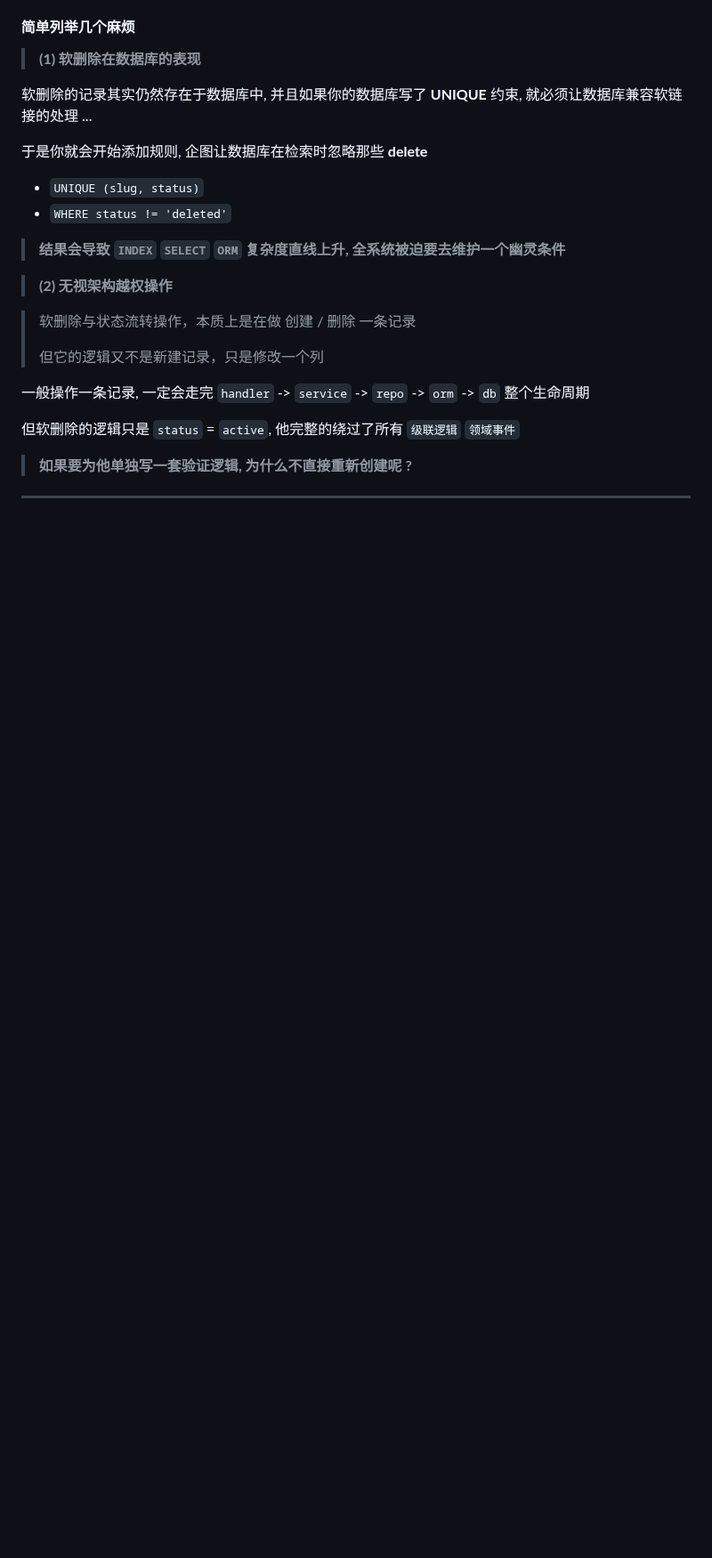
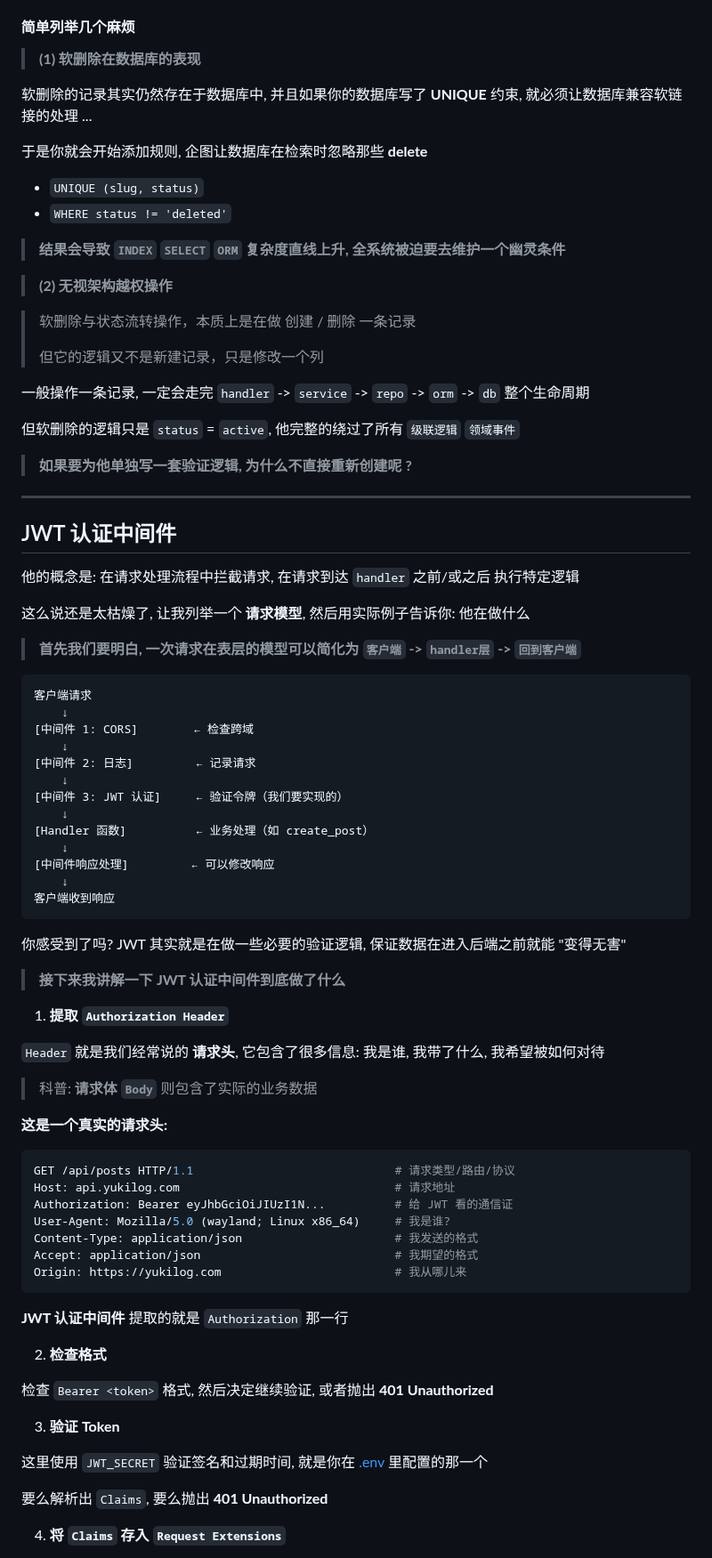
Before and after one commit to Threepan/YukiLog, a Markdown page: yukilog-backend/docs/yukilog.md, the part around one of its changes. Shown at 89% size. Rendered like a GitHub page; blank space fills up the shorter version.

Commit message:
feat(docs): 添加 JWT 认证中间件文档，详细说明请求处理流程及验证逻辑

````diff
--- a/yukilog-backend/docs/yukilog.md
+++ b/yukilog-backend/docs/yukilog.md
@@ -138,3 +138,63 @@
 
 ---
 
+## JWT 认证中间件
+
+他的概念是: 在请求处理流程中拦截请求, 在请求到达 `handler` 之前/或之后 执行特定逻辑
+
+这么说还是太枯燥了, 让我列举一个 **请求模型**, 然后用实际例子告诉你: 他在做什么
+
+> **首先我们要明白, 一次请求在表层的模型可以简化为 `客户端` -> `handler层` -> `回到客户端`**
+
+```text
+客户端请求
+    ↓
+[中间件 1: CORS]        ← 检查跨域
+    ↓
+[中间件 2: 日志]         ← 记录请求
+    ↓
+[中间件 3: JWT 认证]     ← 验证令牌（我们要实现的）
+    ↓
+[Handler 函数]          ← 业务处理（如 create_post）
+    ↓
+[中间件响应处理]         ← 可以修改响应
+    ↓
+客户端收到响应
+```
+
+你感受到了吗? JWT 其实就是在做一些必要的验证逻辑, 保证数据在进入后端之前就能 "变得无害"
+
+> **接下来我讲解一下 JWT 认证中间件到底做了什么**
+
+1. **提取 `Authorization Header`**
+
+`Header` 就是我们经常说的 **请求头**, 它包含了很多信息: 我是谁, 我带了什么, 我希望被如何对待
+
+> 科普: **请求体 `Body`** 则包含了实际的业务数据
+
+**这是一个真实的请求头:**
+
+```bash
+GET /api/posts HTTP/1.1                             # 请求类型/路由/协议
+Host: api.yukilog.com                               # 请求地址
+Authorization: Bearer eyJhbGciOiJIUzI1N...          # 给 JWT 看的通信证
+User-Agent: Mozilla/5.0 (wayland; Linux x86_64)     # 我是谁?
+Content-Type: application/json                      # 我发送的格式
+Accept: application/json                            # 我期望的格式
+Origin: https://yukilog.com                         # 我从哪儿来
+```
+
+**JWT 认证中间件** 提取的就是 `Authorization` 那一行
+
+2. **检查格式**
+
+检查 `Bearer <token>` 格式, 然后决定继续验证, 或者抛出 **401 Unauthorized**
+
+3. **验证 Token**
+
+这里使用 `JWT_SECRET` 验证签名和过期时间, 就是你在 [.env](../env.example) 里配置的那一个
+
+要么解析出 `Claims`, 要么抛出 **401 Unauthorized**
+
+4. **将 `Claims` 存入 `Request Extensions`**
+
````
Also changed, not shown: other parts of yukilog-backend/docs/yukilog.md (+43 -0 lines).
